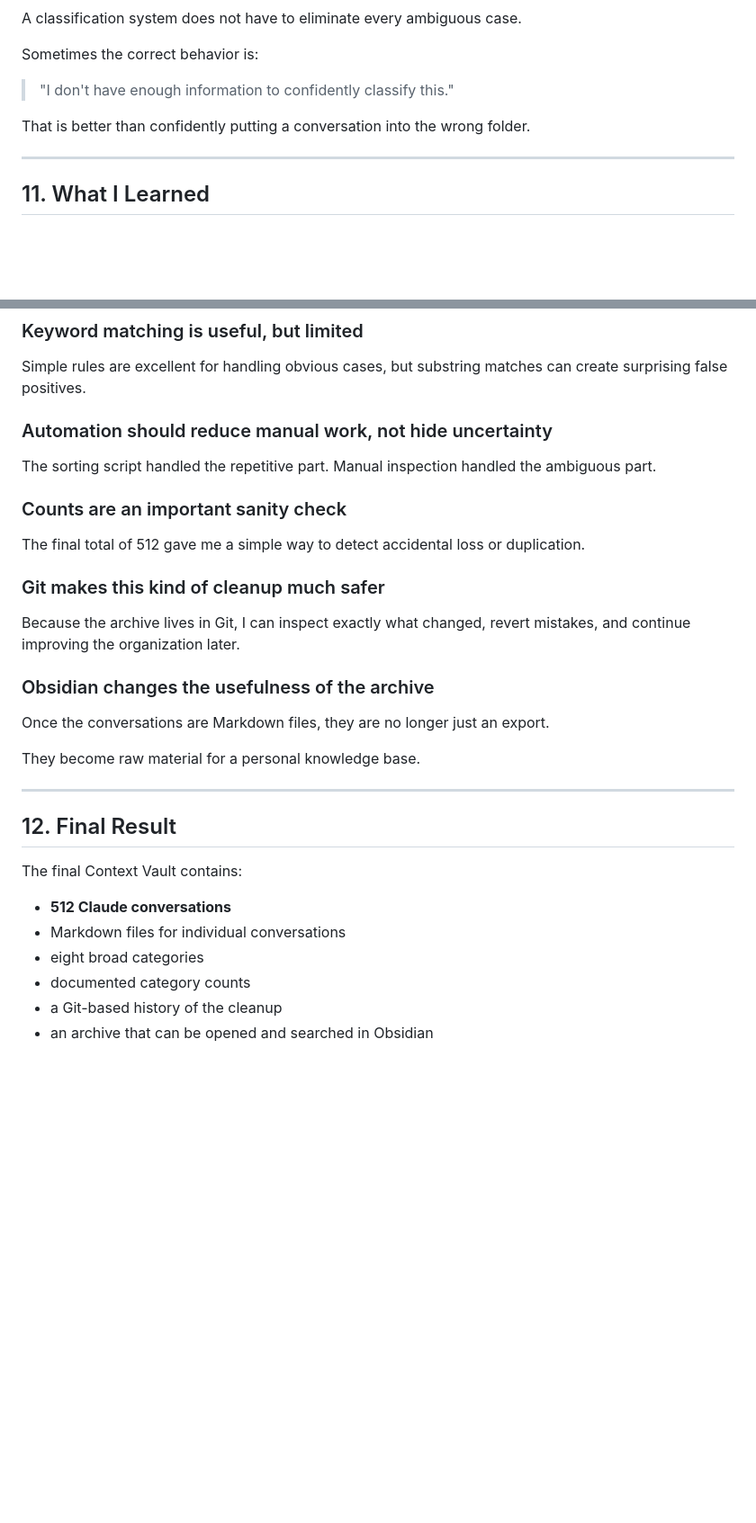
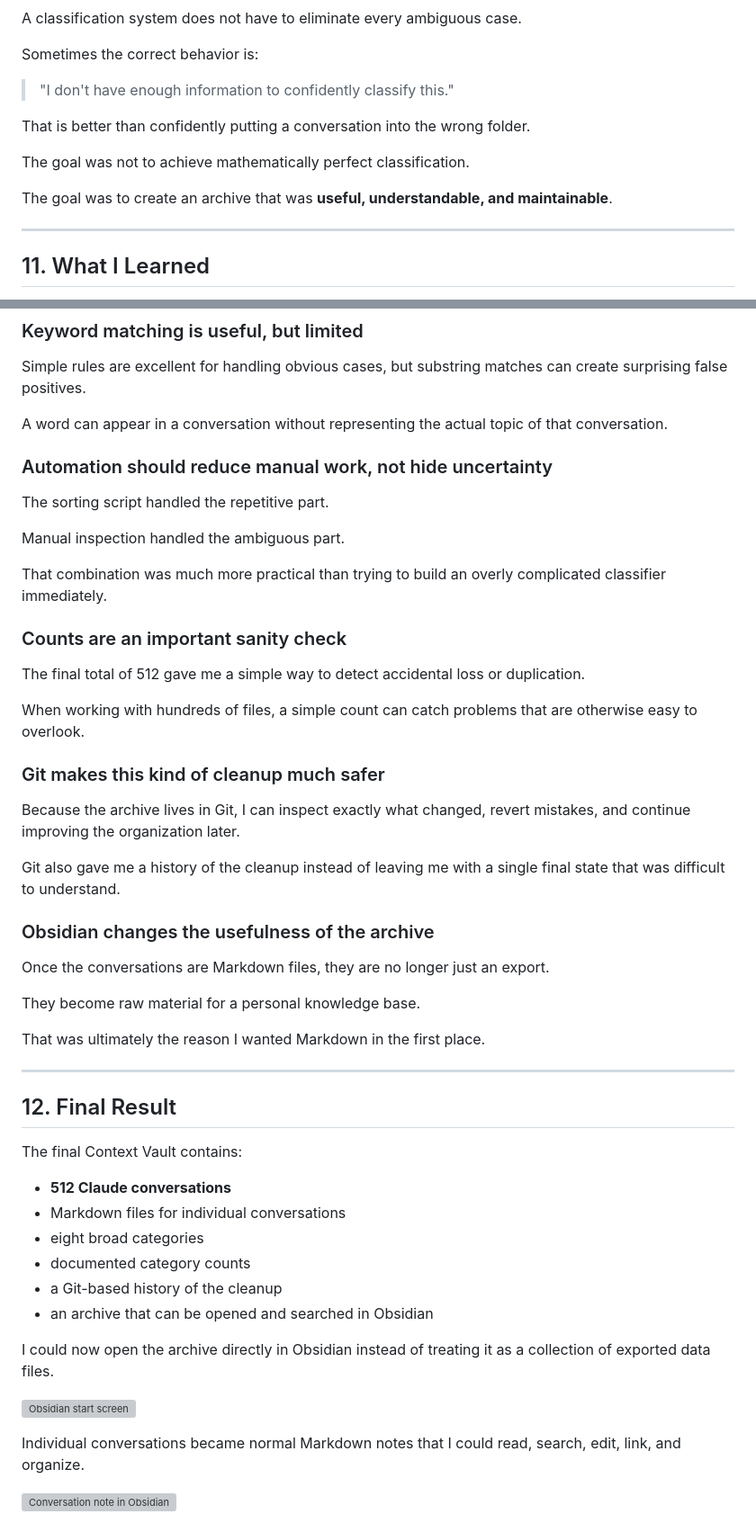
Before and after one commit to Mzaq1559/blog-posts, a Markdown page: project-log/context-vault-claude-history-obsidian-archive/README.md, 2 parts joined by grey strips. Shown at 90% size. GitHub-like rendering; blank space fills up the shorter version; grey boxes are pictures that could not be loaded.

```diff
--- a/project-log/context-vault-claude-history-obsidian-archive/README.md
+++ b/project-log/context-vault-claude-history-obsidian-archive/README.md
@@ -234,6 +300,10 @@ Sometimes the correct behavior is:
 
 That is better than confidently putting a conversation into the wrong folder.
 
+The goal was not to achieve mathematically perfect classification.
+
+The goal was to create an archive that was **useful, understandable, and maintainable**.
+
 ---
 
 ## 11. What I Learned
@@ -250,17 +320,27 @@ I learned a few things from the process:
 
 Simple rules are excellent for handling obvious cases, but substring matches can create surprising false positives.
 
+A word can appear in a conversation without representing the actual topic of that conversation.
+
 ### Automation should reduce manual work, not hide uncertainty
 
-The sorting script handled the repetitive part. Manual inspection handled the ambiguous part.
+The sorting script handled the repetitive part.
+
+Manual inspection handled the ambiguous part.
+
+That combination was much more practical than trying to build an overly complicated classifier immediately.
 
 ### Counts are an important sanity check
 
 The final total of 512 gave me a simple way to detect accidental loss or duplication.
 
+When working with hundreds of files, a simple count can catch problems that are otherwise easy to overlook.
+
 ### Git makes this kind of cleanup much safer
 
 Because the archive lives in Git, I can inspect exactly what changed, revert mistakes, and continue improving the organization later.
+
+Git also gave me a history of the cleanup instead of leaving me with a single final state that was difficult to understand.
 
 ### Obsidian changes the usefulness of the archive
 
@@ -268,15 +348,26 @@ Once the conversations are Markdown files, they are no longer just an export.
 
 They become raw material for a personal knowledge base.
 
+That was ultimately the reason I wanted Markdown in the first place.
+
 ---
 
 ## 12. Final Result
 
 The final Context Vault contains:
 
-- **512 Claude conversations**
-- Markdown files for individual conversations
-- eight broad categories
-- documented category counts
-- a Git-based history of the cleanup
-- an archive that can be opened and searched in Obsidian
+* **512 Claude conversations**
+* Markdown files for individual conversations
+* eight broad categories
+* documented category counts
+* a Git-based history of the cleanup
+* an archive that can be opened and searched in Obsidian
+
+I could now open the archive directly in Obsidian instead of treating it as a collection of exported data files.
+
+![Obsidian start screen](./images/2.png)
+
+Individual conversations became normal Markdown notes that I could read, search, edit, link, and organize.
+
+![Conversation note in Obsidian](./images/12.png)
+
```
Also changed, not shown: other parts of project-log/context-vault-claude-history-obsidian-archive/README.md (+113 -38 lines).
